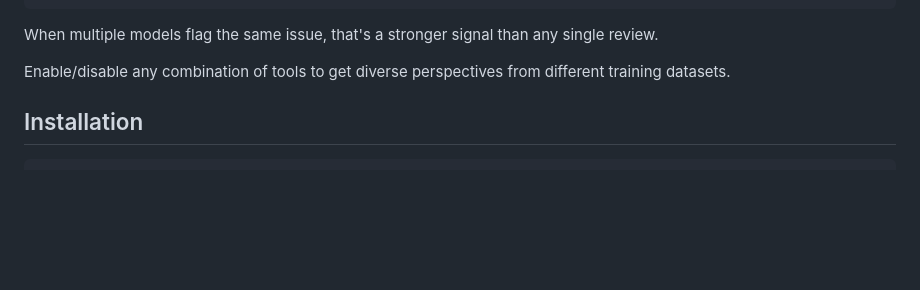
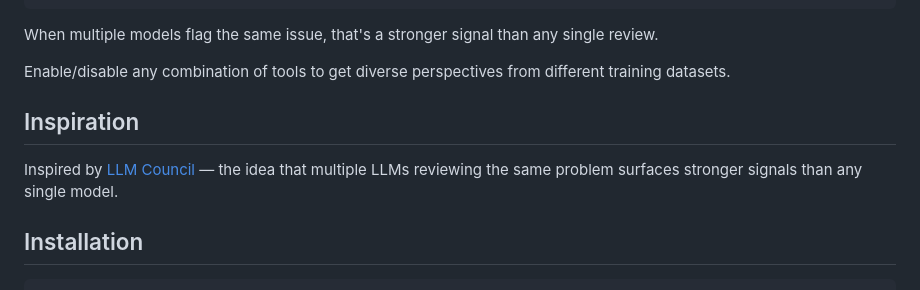
Before and after one commit to caiopizzol/conclave, a Markdown page: README.md, the part around the change. Drawn GitHub-style; blank space fills up the shorter version.

Commit message:
chore: update readme

```diff
--- a/README.md
+++ b/README.md
@@ -22,6 +22,10 @@ Multi-model code review for [Claude Code](https://claude.com/claude-code). Run r
 When multiple models flag the same issue, that's a stronger signal than any single review.
 
 Enable/disable any combination of tools to get diverse perspectives from different training datasets.
+
+## Inspiration
+
+Inspired by [LLM Council](https://github.com/karpathy/llm-council) — the idea that multiple LLMs reviewing the same problem surfaces stronger signals than any single model.
 
 ## Installation
 
```
